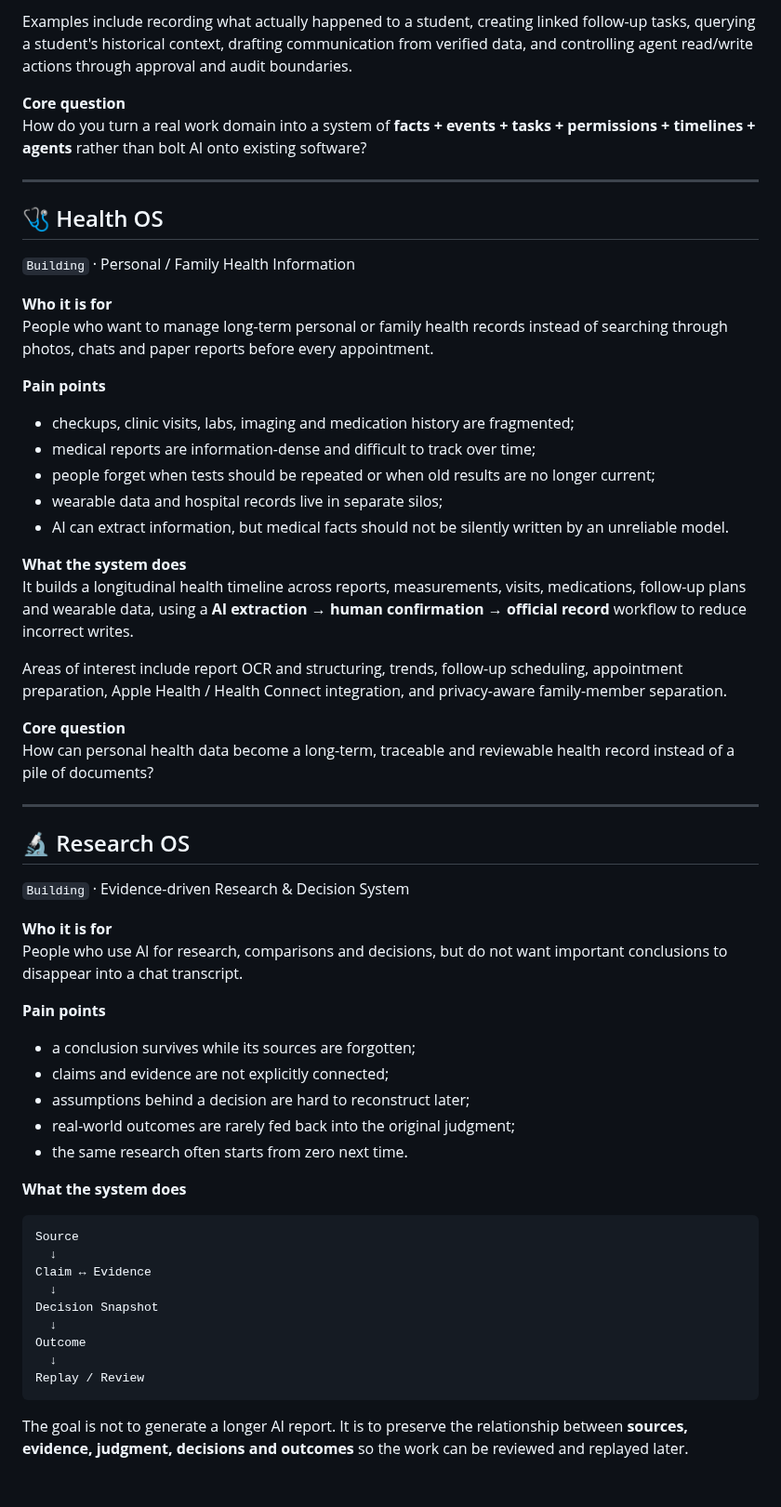
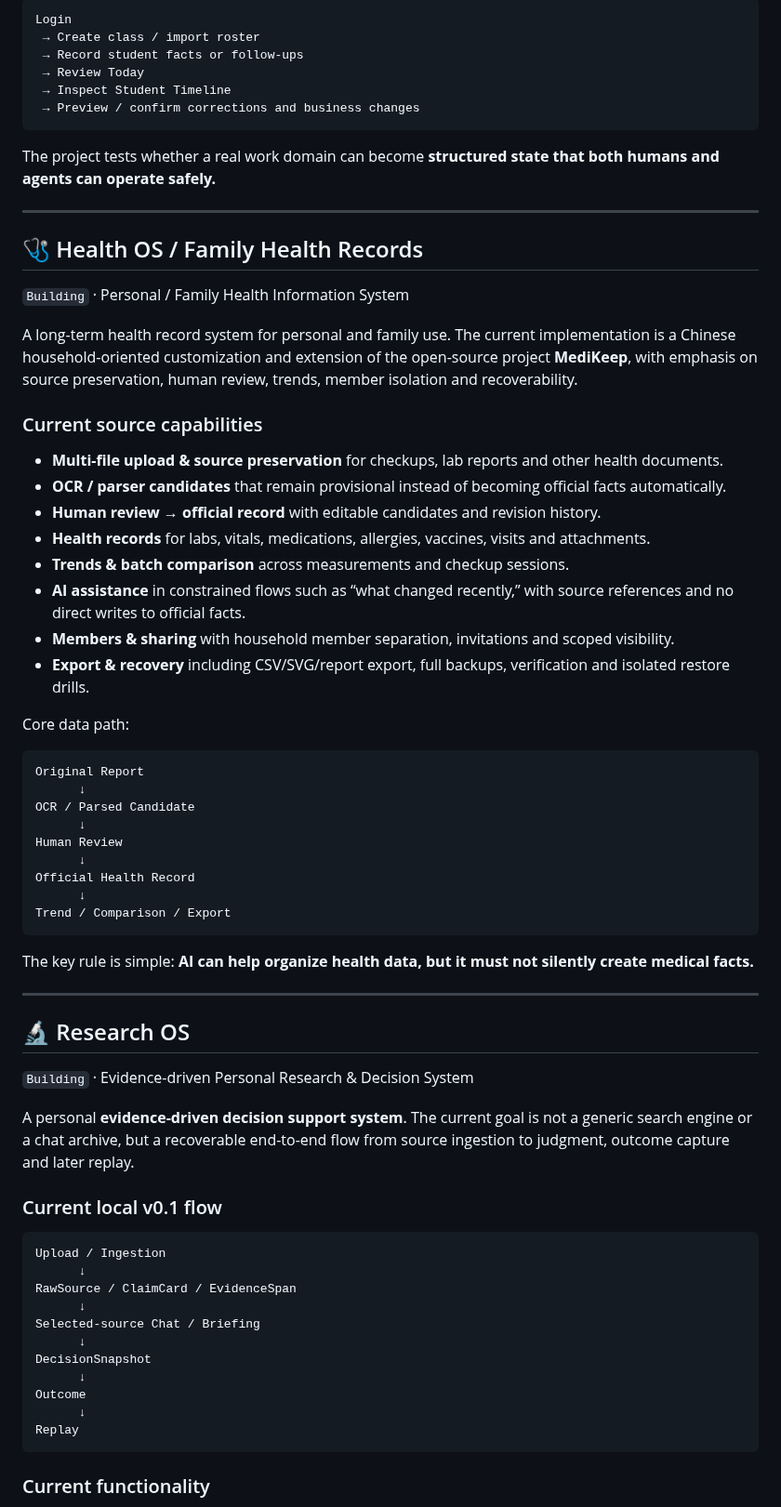
Before and after one commit to Gdnbit/Gdnbit, a Markdown page: PROJECTS_EN.md, the part around one of its changes. Shown at 93% size. Rendered like a GitHub page; blank space fills up the shorter version.

Commit message:
Refocus English project map on core systems and concrete functionality

````diff
--- a/PROJECTS_EN.md
+++ b/PROJECTS_EN.md
@@ -67,64 +66,73 @@ It brings facts, events, tasks, commitments, communication, timelines, permissio
 
-Examples include recording what actually happened to a student, creating linked follow-up tasks, querying a student's historical context, drafting communication from verified data, and controlling agent read/write actions through approval and audit boundaries.
+```text
+Login
+ → Create class / import roster
+ → Record student facts or follow-ups
+ → Review Today
+ → Inspect Student Timeline
+ → Preview / confirm corrections and business changes
+```
 
-**Core question**
-How do you turn a real work domain into a system of **facts + events + tasks + permissions + timelines + agents** rather than bolt AI onto existing software?
+The project tests whether a real work domain can become **structured state that both humans and agents can operate safely.**
 
 ---
 
-## 🩺 Health OS
+## 🩺 Health OS / Family Health Records
 
-`Building` · Personal / Family Health Information
+`Building` · Personal / Family Health Information System
 
-**Who it is for**
-People who want to manage long-term personal or family health records instead of searching through photos, chats and paper reports before every appointment.
+A long-term health record system for personal and family use. The current implementation is a Chinese household-oriented customization and extension of the open-source project **MediKeep**, with emphasis on source preservation, human review, trends, member isolation and recoverability.
 
-**Pain points**
+### Current source capabilities
 
-- checkups, clinic visits, labs, imaging and medication history are fragmented;
-- medical reports are information-dense and difficult to track over time;
-- people forget when tests should be repeated or when old results are no longer current;
-- wearable data and hospital records live in separate silos;
-- AI can extract information, but medical facts should not be silently written by an unreliable model.
+- **Multi-file upload & source preservation** for checkups, lab reports and other health documents.
+- **OCR / parser candidates** that remain provisional instead of becoming official facts automatically.
+- **Human review → official record** with editable candidates and revision history.
+- **Health records** for labs, vitals, medications, allergies, vaccines, visits and attachments.
+- **Trends & batch comparison** across measurements and checkup sessions.
+- **AI assistance** in constrained flows such as “what changed recently,” with source references and no direct writes to official facts.
+- **Members & sharing** with household member separation, invitations and scoped visibility.
+- **Export & recovery** including CSV/SVG/report export, full backups, verification and isolated restore drills.
 
-**What the system does**
-It builds a longitudinal health timeline across reports, measurements, visits, medications, follow-up plans and wearable data, using a **AI extraction → human confirmation → official record** workflow to reduce incorrect writes.
+Core data path:
 
-Areas of interest include report OCR and structuring, trends, follow-up scheduling, appointment preparation, Apple Health / Health Connect integration, and privacy-aware family-member separation.
+```text
+Original Report
+      ↓
+OCR / Parsed Candidate
+      ↓
+Human Review
+      ↓
+Official Health Record
+      ↓
+Trend / Comparison / Export
+```
 
-**Core question**
-How can personal health data become a long-term, traceable and reviewable health record instead of a pile of documents?
+The key rule is simple: **AI can help organize health data, but it must not silently create medical facts.**
 
 ---
 
 ## 🔬 Research OS
 
-`Building` · Evidence-driven Research & Decision System
+`Building` · Evidence-driven Personal Research & Decision System
 
-**Who it is for**
-People who use AI for research, comparisons and decisions, but do not want important conclusions to disappear into a chat transcript.
+A personal **evidence-driven decision support system**. The current goal is not a generic search engine or a chat archive, but a recoverable end-to-end flow from source ingestion to judgment, outcome capture and later replay.
 
-**Pain points**
-
-- a conclusion survives while its sources are forgotten;
-- claims and evidence are not explicitly connected;
-- assumptions behind a decision are hard to reconstruct later;
-- real-world outcomes are rarely fed back into the original judgment;
-- the same research often starts from zero next time.
-
-**What the system does**
+### Current local v0.1 flow
 
 ```text
-Source
-  ↓
-Claim ↔ Evidence
-  ↓
-Decision Snapshot
-  ↓
+Upload / Ingestion
+      ↓
+RawSource / ClaimCard / EvidenceSpan
+      ↓
+Selected-source Chat / Briefing
+      ↓
+DecisionSnapshot
+      ↓
 Outcome
-  ↓
-Replay / Review
+      ↓
+Replay
 ```
 
-The goal is not to generate a longer AI report. It is to preserve the relationship between **sources, evidence, judgment, decisions and outcomes** so the work can be reviewed and replayed later.
+### Current functionality
 
````
Also changed, not shown: other parts of PROJECTS_EN.md (+68 -118 lines).
